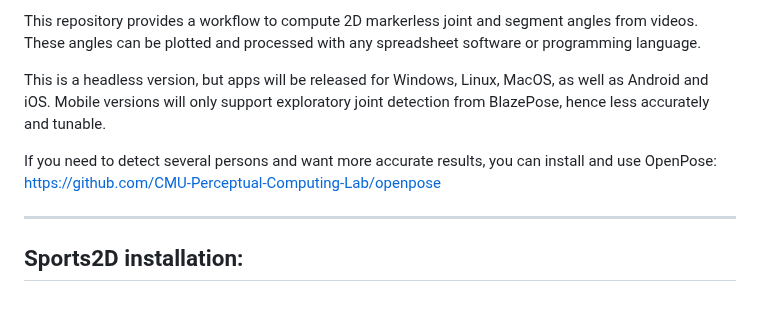
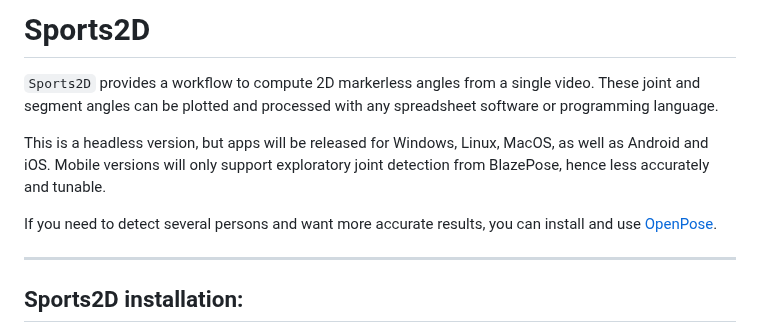
Before and after one commit to davidpagnon/Sports2D, a Markdown page: README.md, the part around one of its changes. Drawn GitHub-style; blank space fills up the shorter version.

```diff
--- a/README.md
+++ b/README.md
@@ -1,17 +10,13 @@
 
-This repository provides a workflow to compute 2D markerless
-joint and segment angles from videos.
-These angles can be plotted and processed with any
-spreadsheet software or programming language.
+# Sports2D
 
-This is a headless version, but apps will be released
-for Windows, Linux, MacOS, as well as Android and iOS.
-Mobile versions will only support exploratory joint detection
-from BlazePose, hence less accurately and tunable.
+`Sports2D` provides a workflow to compute 2D markerless angles from a single video.
+These joint and segment angles can be plotted and processed with any spreadsheet software or programming language.
 
-If you need to detect several persons and want more accurate results,
-you can install and use OpenPose:
-https://github.com/CMU-Perceptual-Computing-Lab/openpose
+This is a headless version, but apps will be released for Windows, Linux, MacOS, as well as Android and iOS.
+Mobile versions will only support exploratory joint detection from BlazePose, hence less accurately and tunable.
+
+If you need to detect several persons and want more accurate results, you can install and use [OpenPose](https://github.com/CMU-Perceptual-Computing-Lab/openpose).
 
 -----
 Sports2D installation:
```
Also changed, not shown: other parts of README.md (+9 -0 lines).
